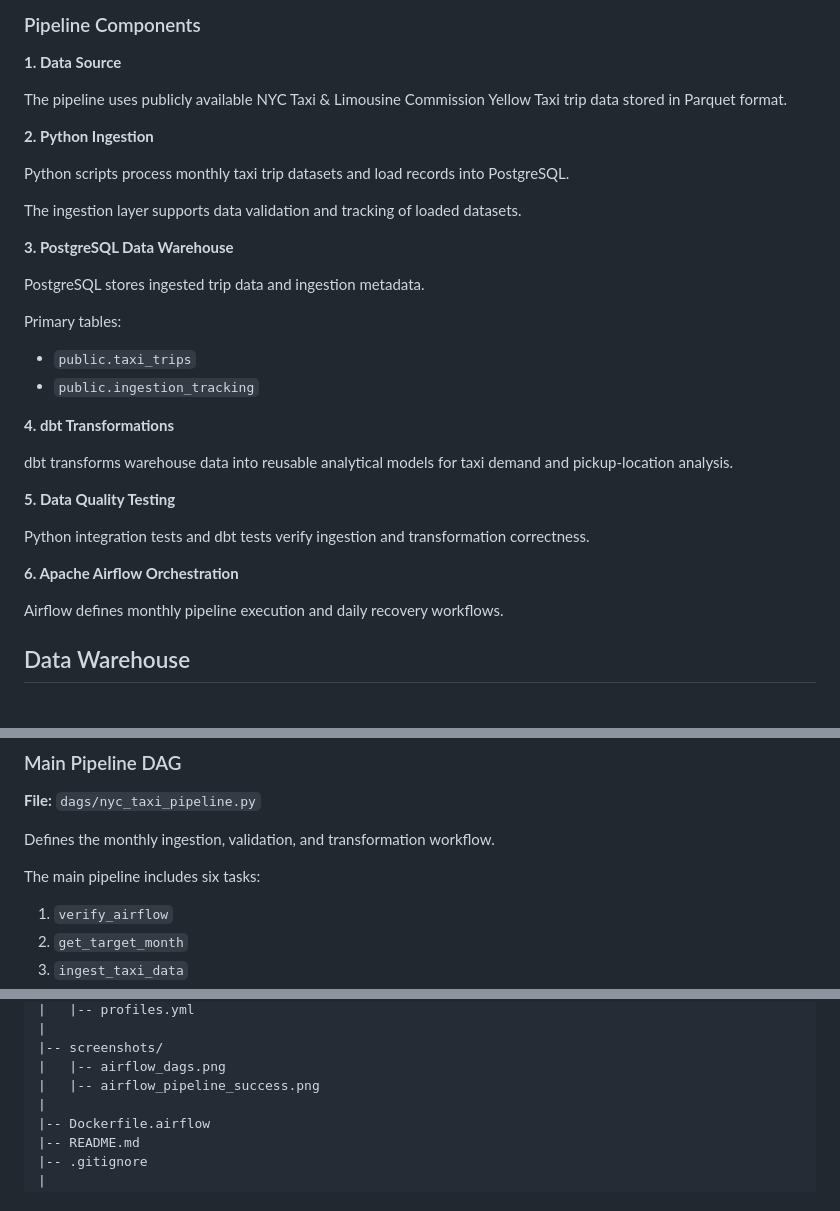
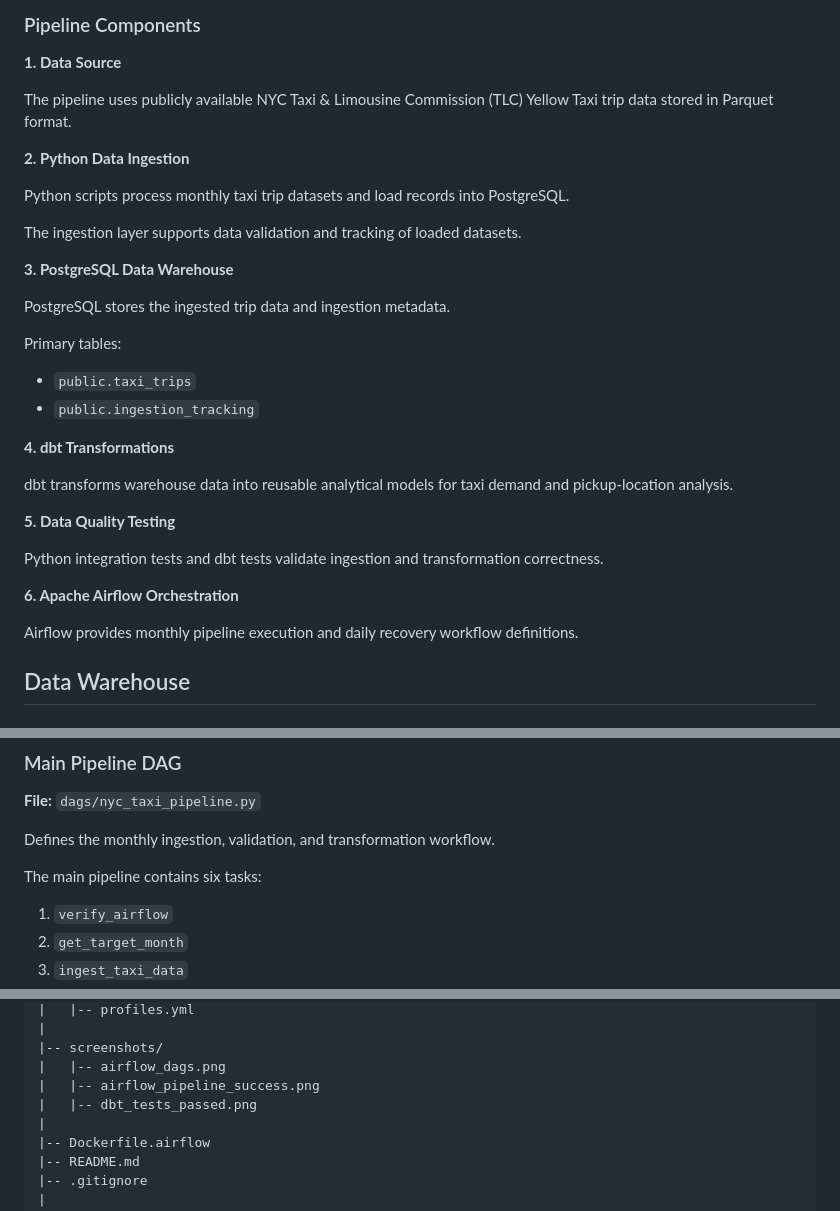
Before and after one commit to GraciousRegina/nyc-taxi-data-engineering, a Markdown page: README.md, 3 parts joined by grey strips. GitHub-like rendering.

```diff
--- a/README.md
+++ b/README.md
@@ -66,9 +66,9 @@ flowchart TD
 
 **1. Data Source**
 
-The pipeline uses publicly available NYC Taxi & Limousine Commission Yellow Taxi trip data stored in Parquet format.
+The pipeline uses publicly available NYC Taxi & Limousine Commission (TLC) Yellow Taxi trip data stored in Parquet format.
 
-**2. Python Ingestion**
+**2. Python Data Ingestion**
 
 Python scripts process monthly taxi trip datasets and load records into PostgreSQL.
 
@@ -76,7 +76,7 @@ The ingestion layer supports data validation and tracking of loaded datasets.
 
 **3. PostgreSQL Data Warehouse**
 
-PostgreSQL stores ingested trip data and ingestion metadata.
+PostgreSQL stores the ingested trip data and ingestion metadata.
 
 Primary tables:
 
@@ -89,11 +89,11 @@ dbt transforms warehouse data into reusable analytical models for taxi demand an
 
 **5. Data Quality Testing**
 
-Python integration tests and dbt tests verify ingestion and transformation correctness.
+Python integration tests and dbt tests validate ingestion and transformation correctness.
 
 **6. Apache Airflow Orchestration**
 
-Airflow defines monthly pipeline execution and daily recovery workflows.
+Airflow provides monthly pipeline execution and daily recovery workflow definitions.
 
 ## Data Warehouse
 
@@ -142,7 +142,7 @@ The project contains two Airflow DAGs.
 
 Defines the monthly ingestion, validation, and transformation workflow.
 
-The main pipeline includes six tasks:
+The main pipeline contains six tasks:
 
 1. `verify_airflow`
 2. `get_target_month`
@@ -206,6 +230,7 @@ nyc-taxi-data-engineering/
 |-- screenshots/
 |   |-- airflow_dags.png
 |   |-- airflow_pipeline_success.png
+|   |-- dbt_tests_passed.png
 |
 |-- Dockerfile.airflow
 |-- README.md
```
Also changed, not shown: other parts of README.md (+76 -23 lines), screenshots/dbt_tests_passed.png (added).
